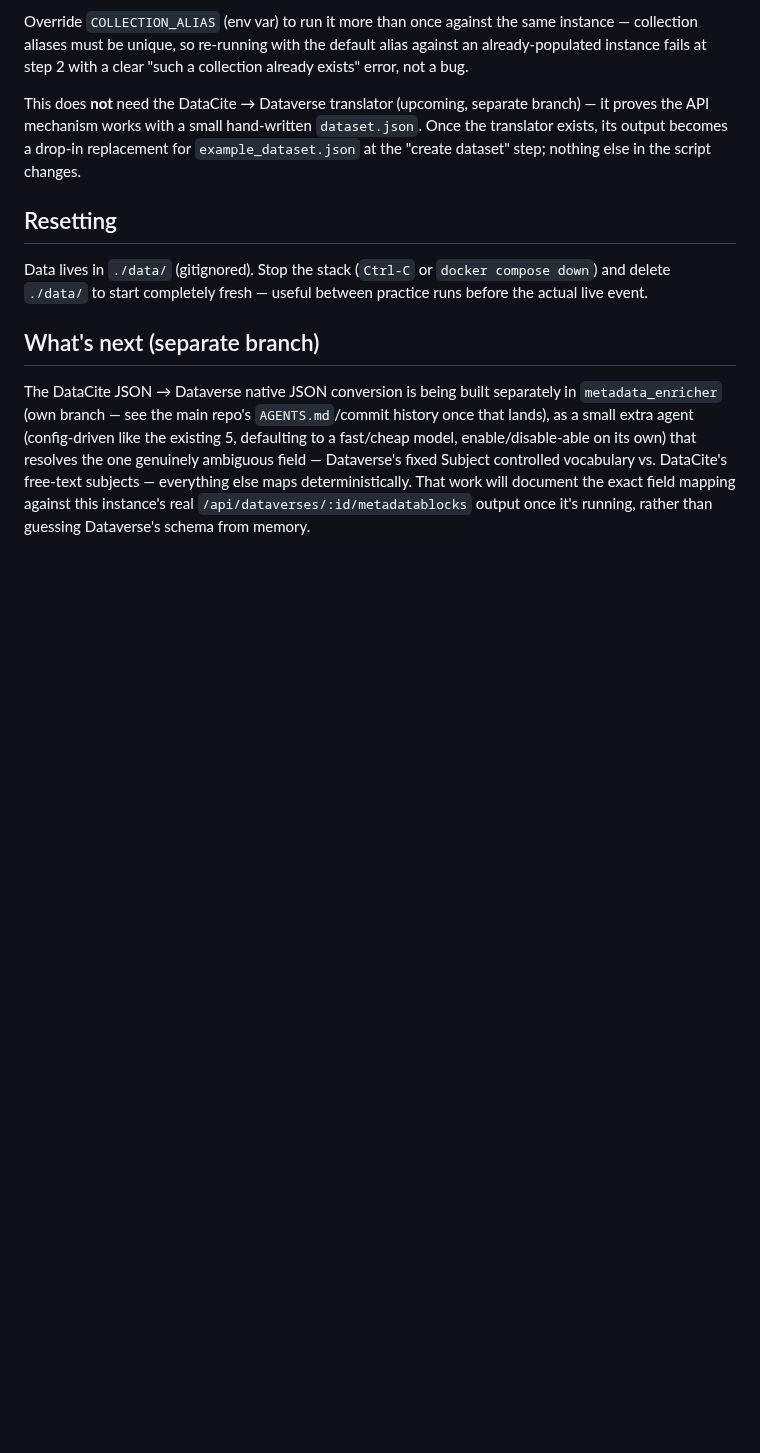
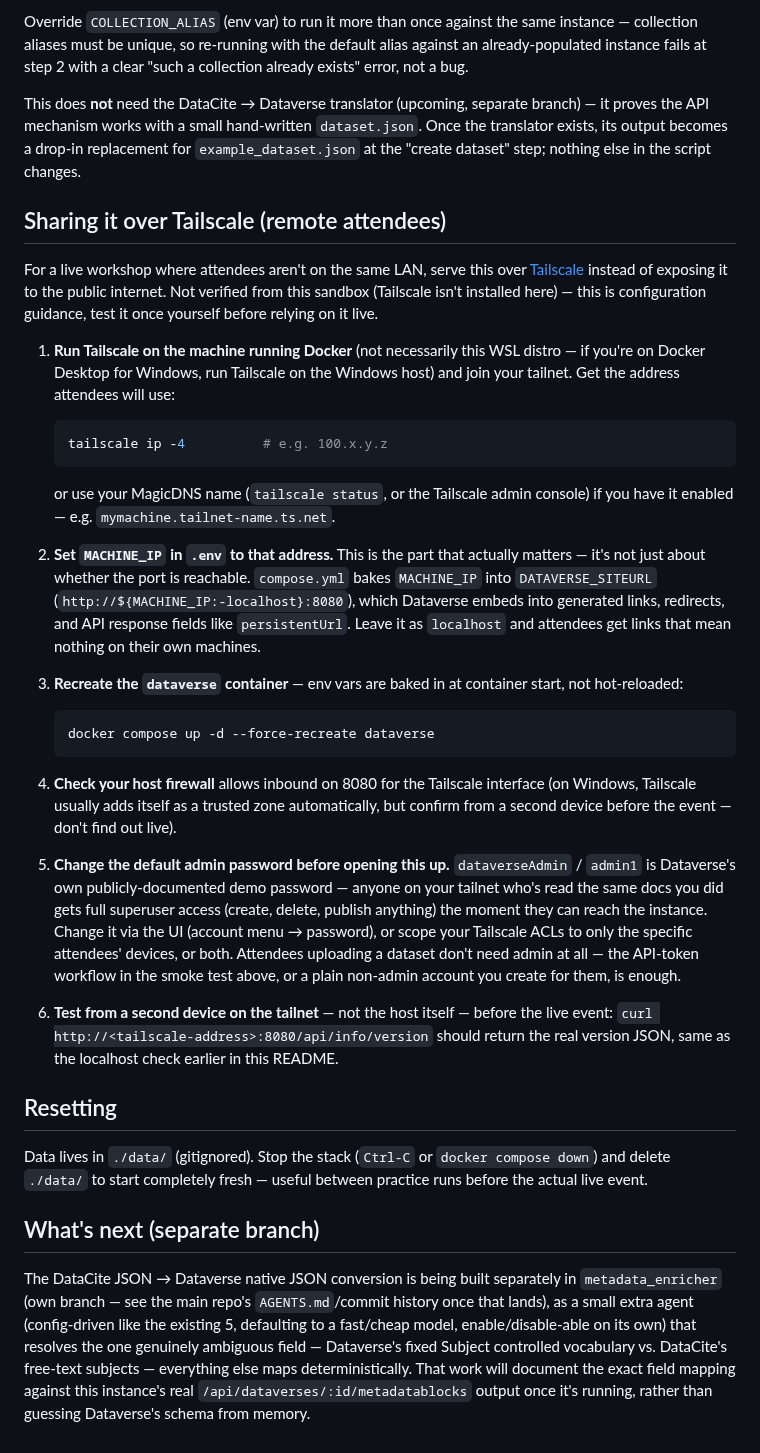
Before and after one commit to Data-Observatory/gema, a Markdown page: dataverse-demo/README.md, the part around the change. Rendered like a GitHub page; blank space fills up the shorter version.

Commit message:
docs(dataverse-demo): document sharing the demo over Tailscale
Configuration guidance, not verified from this sandbox (no Tailscale
here) - explicitly flagged as such, unlike the rest of this folder's
docs which were checked against a live run.

The part that actually matters isn't "can attendees reach the port" -
it's setting MACHINE_IP so DATAVERSE_SITEURL (baked into generated
links, redirects, and API response fields like persistentUrl) points
somewhere attendees' machines can actually resolve, not localhost.

Also calls out a real security issue as a required step, not a
footnote: dataverseAdmin/admin1 is Dataverse's own publicly-documented
demo password, so anyone reaching the instance over a shared tailnet
gets full superuser access unless it's changed first.

````diff
--- a/dataverse-demo/README.md
+++ b/dataverse-demo/README.md
@@ -84,6 +84,61 @@ hand-written `dataset.json`. Once the translator exists, its output
 becomes a drop-in replacement for `example_dataset.json` at the
 "create dataset" step; nothing else in the script changes.
 
+## Sharing it over Tailscale (remote attendees)
+
+For a live workshop where attendees aren't on the same LAN, serve this over
+[Tailscale](https://tailscale.com) instead of exposing it to the public
+internet. Not verified from this sandbox (Tailscale isn't installed here) —
+this is configuration guidance, test it once yourself before relying on it
+live.
+
+1. **Run Tailscale on the machine running Docker** (not necessarily this
+   WSL distro — if you're on Docker Desktop for Windows, run Tailscale on
+   the Windows host) and join your tailnet. Get the address attendees will
+   use:
+
+   ```powershell
+   tailscale ip -4          # e.g. 100.x.y.z
+   ```
+
+   or use your MagicDNS name (`tailscale status`, or the Tailscale admin
+   console) if you have it enabled — e.g. `mymachine.tailnet-name.ts.net`.
+
+2. **Set `MACHINE_IP` in `.env` to that address.** This is the part that
+   actually matters — it's not just about whether the port is reachable.
+   `compose.yml` bakes `MACHINE_IP` into `DATAVERSE_SITEURL`
+   (`http://${MACHINE_IP:-localhost}:8080`), which Dataverse embeds into
+   generated links, redirects, and API response fields like
+   `persistentUrl`. Leave it as `localhost` and attendees get links that
+   mean nothing on their own machines.
+
+3. **Recreate the `dataverse` container** — env vars are baked in at
+   container start, not hot-reloaded:
+
+   ```bash
+   docker compose up -d --force-recreate dataverse
+   ```
+
+4. **Check your host firewall** allows inbound on 8080 for the Tailscale
+   interface (on Windows, Tailscale usually adds itself as a trusted zone
+   automatically, but confirm from a second device before the event —
+   don't find out live).
+
+5. **Change the default admin password before opening this up.**
+   `dataverseAdmin` / `admin1` is Dataverse's own publicly-documented demo
+   password — anyone on your tailnet who's read the same docs you did gets
+   full superuser access (create, delete, publish anything) the moment
+   they can reach the instance. Change it via the UI (account menu →
+   password), or scope your Tailscale ACLs to only the specific attendees'
+   devices, or both. Attendees uploading a dataset don't need admin at all
+   — the API-token workflow in the smoke test above, or a plain non-admin
+   account you create for them, is enough.
+
+6. **Test from a second device on the tailnet** — not the host itself —
+   before the live event: `curl http://<tailscale-address>:8080/api/info/version`
+   should return the real version JSON, same as the localhost check earlier
+   in this README.
+
 ## Resetting
 
 Data lives in `./data/` (gitignored). Stop the stack (`Ctrl-C` or
````
